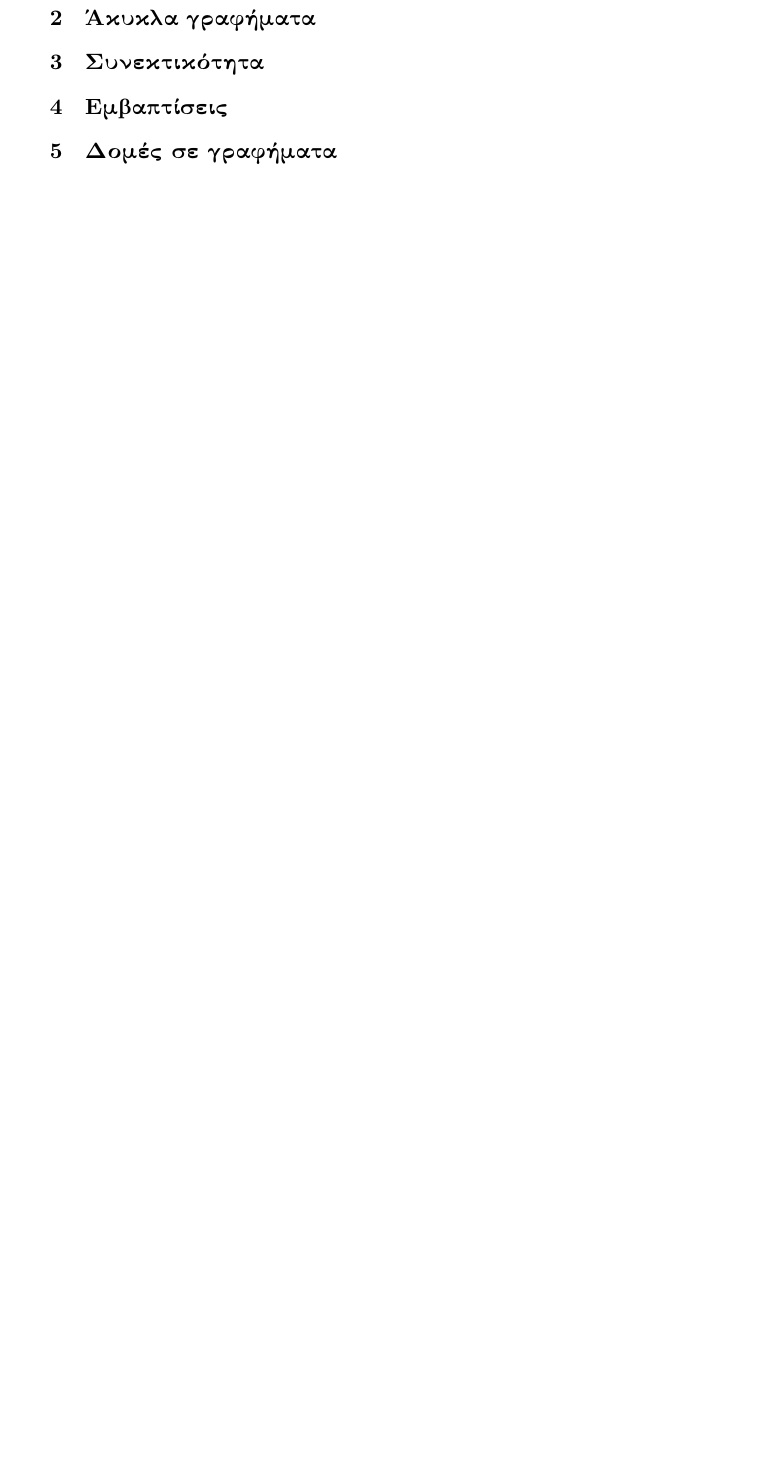
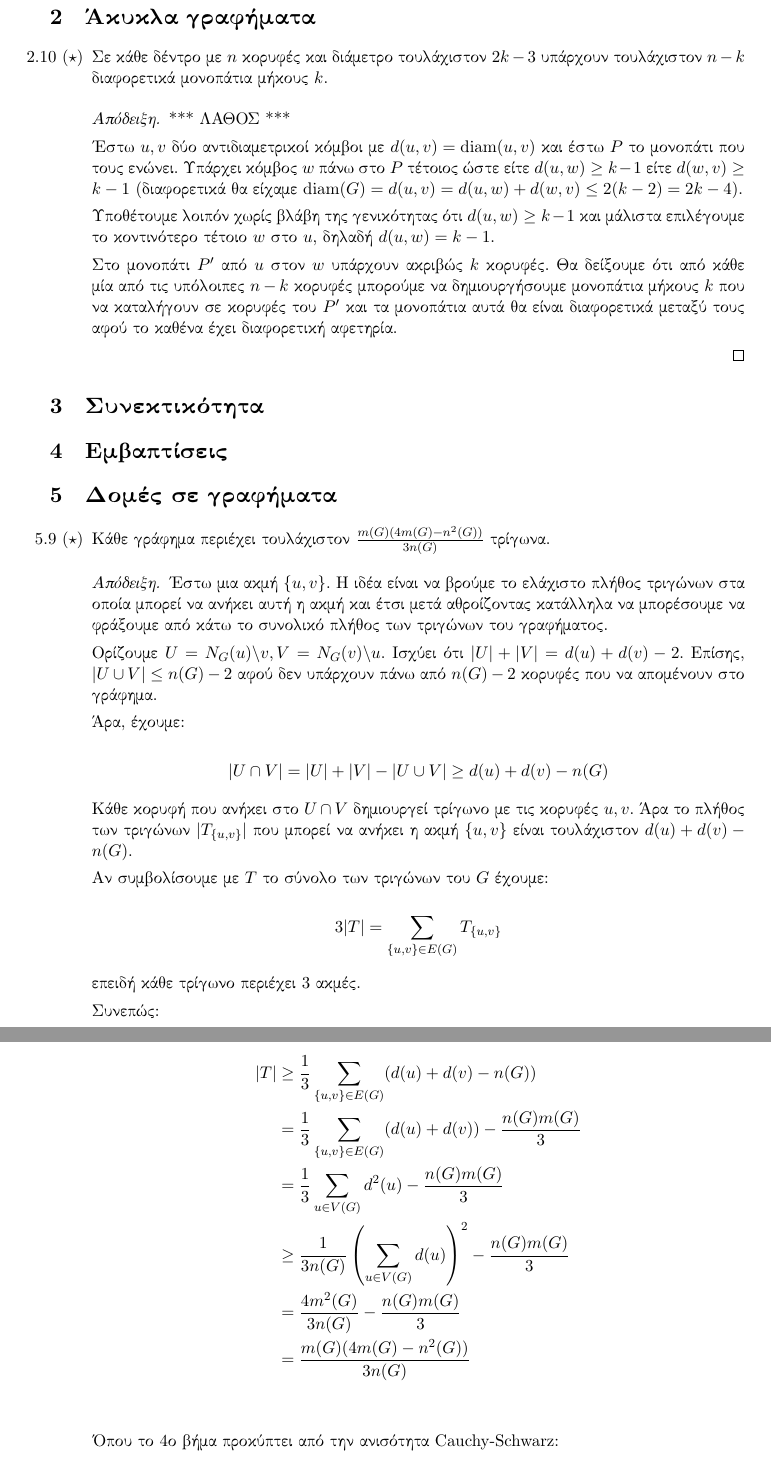
Before and after one commit to marsenis/gt, a LaTeX document (ex1/ex1.tex): part of page 2 of 2 before the commit and two parts of pages 3 and 4 of 4 after it, the two joined at a grey line, cut so that both start at the same text, the shorter picture padded with empty space. Compiled offline with XeLaTeX.

Commit message:
added 1.9 and 5.9

```diff
--- a/ex1/ex1.tex
+++ b/ex1/ex1.tex
@@ -53,6 +94,83 @@
 \end{enumerate}
 
 \section{Άκυκλα γραφήματα}
+
+\begin{enumerate}
+   \item[2.10 $(\star)$]
+      Σε κάθε δέντρο με $n$ κορυφές και διάμετρο τουλάχιστον
+      $2k - 3$ υπάρχουν τουλάχιστον $n-k$ διαφορετικά μονοπάτια
+      μήκους $k$.
+
+      \begin{proof}
+
+      *** ΛΑΘΟΣ ***
+
+      Έστω $u, v$ δύο αντιδιαμετρικοί κόμβοι με $d(u, v) = \text{diam}(u, v)$
+      και έστω $P$ το μονοπάτι που τους ενώνει. Υπάρχει κόμβος $w$ πάνω στο
+      $P$ τέτοιος ώστε είτε $d(u, w) \geq k-1$ είτε $d(w, v) \geq k-1$
+      (διαφορετικά θα είχαμε $\text{diam}(G) = d(u, v) = d(u, w) + d(w, v) \leq
+      2(k-2) = 2k - 4$).
+
+      Υποθέτουμε λοιπόν χωρίς βλάβη της γενικότητας ότι $d(u, w) \geq k-1$
+      και μάλιστα επιλέγουμε το κοντινότερο τέτοιο $w$ στο $u$, δηλαδή
+      $d(u, w) = k-1$.
+
+      Στο μονοπάτι $P'$ από $u$ στον $w$ υπάρχουν ακριβώς $k$ κορυφές.
+      Θα δείξουμε ότι από κάθε μία από τις υπόλοιπες $n-k$ κορυφές
+      μπορούμε να δημιουργήσουμε μονοπάτια μήκους $k$ που να καταλήγουν
+      σε κορυφές του $P'$ και τα μονοπάτια αυτά θα είναι διαφορετικά
+      μεταξύ τους αφού το καθένα έχει διαφορετική αφετηρία.
+
+      \end{proof}
+\end{enumerate}
+
 \section{Συνεκτικότητα}
 \section{Εμβαπτίσεις}
 \section{Δομές σε γραφήματα}
+
+\begin{enumerate}
+   \item[5.9 $(\star)$]
+      Κάθε γράφημα περιέχει τουλάχιστον $\frac{m(G)(4m(G) - n^2(G))}{3n(G)}$
+      τρίγωνα.
+
+      \begin{proof}
+
+      Έστω μια ακμή $\{u, v\}$. Η ιδέα είναι να βρούμε το ελάχιστο πλήθος
+      τριγώνων στα οποία μπορεί να ανήκει αυτή η ακμή και έτσι μετά αθροίζοντας
+      κατάλληλα να μπορέσουμε να φράξουμε από κάτω το συνολικό πλήθος των
+      τριγώνων του γραφήματος.
+
+      Ορίζουμε $U = N_G(u) \backslash v,
+      V = N_G(v) \backslash u$. Ισχύει ότι $|U| + |V| = d(u) + d(v) - 2$.
+      Επίσης, $|U \cup V| \leq n(G) - 2$ αφού δεν υπάρχουν πάνω από
+      $n(G)-2$ κορυφές που να απομένουν στο γράφημα.
+
+      Άρα, έχουμε:
+
+      \[ |U \cap V| = |U| + |V| - |U \cup V| \geq d(u) + d(v) - n(G) \]
+
+      Κάθε κορυφή που ανήκει στο $U \cap V$ δημιουργεί τρίγωνο με τις
+      κορυφές $u, v$. Άρα το πλήθος των τριγώνων $|T_{\{u, v\}}|$ που μπορεί
+      να ανήκει
+      η ακμή $\{u, v\}$ είναι τουλάχιστον $d(u) + d(v) - n(G)$.
+
+      Αν συμβολίσουμε με $T$ το σύνολο των τριγώνων του $G$ έχουμε:
+
+      \[ 3|T| = \sum_{\{u, v\} \in E(G)} T_{\{u, v\}} \]
+
+      επειδή κάθε τρίγωνο περιέχει 3 ακμές.
+
+      Συνεπώς:
+
+      \begin{align*}
+         |T| &\geq \frac13 \sum_{\{u, v\} \in E(G)} ( d(u) + d(v) - n(G) )\\
+             &= \frac13 \sum_{\{u, v\} \in E(G)} ( d(u) + d(v) ) -
+                \frac{n(G)m(G)}3 \\
+             &= \frac13 \sum_{u \in V(G)} d^2(u) - \frac{n(G)m(G)}3\\
+             &\geq \frac1{3n(G)} \left( \sum_{u \in V(G)} d(u) \right)^2
+                 - \frac{n(G)m(G)}3\\
+             &= \frac{4m^2(G)}{3n(G)} - \frac{n(G)m(G)}3\\
+             &= \frac{m(G)(4m(G) - n^2(G))}{3n(G)}\\
+      \end{align*}
+
+      Όπου το 4ο βήμα προκύπτει από την ανισότητα Cauchy-Schwarz:
```
Also changed, not shown: ex1/ex1.pdf, ex1/ex1.tex (52 more changed lines).
